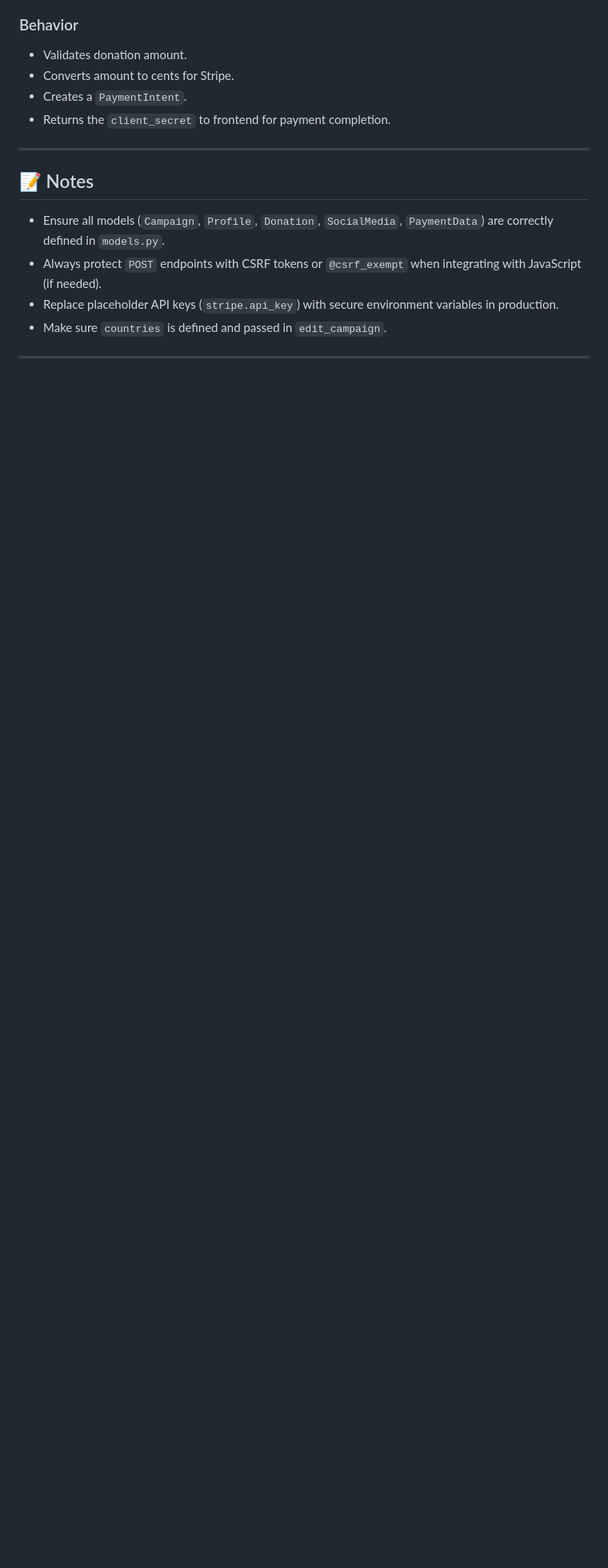
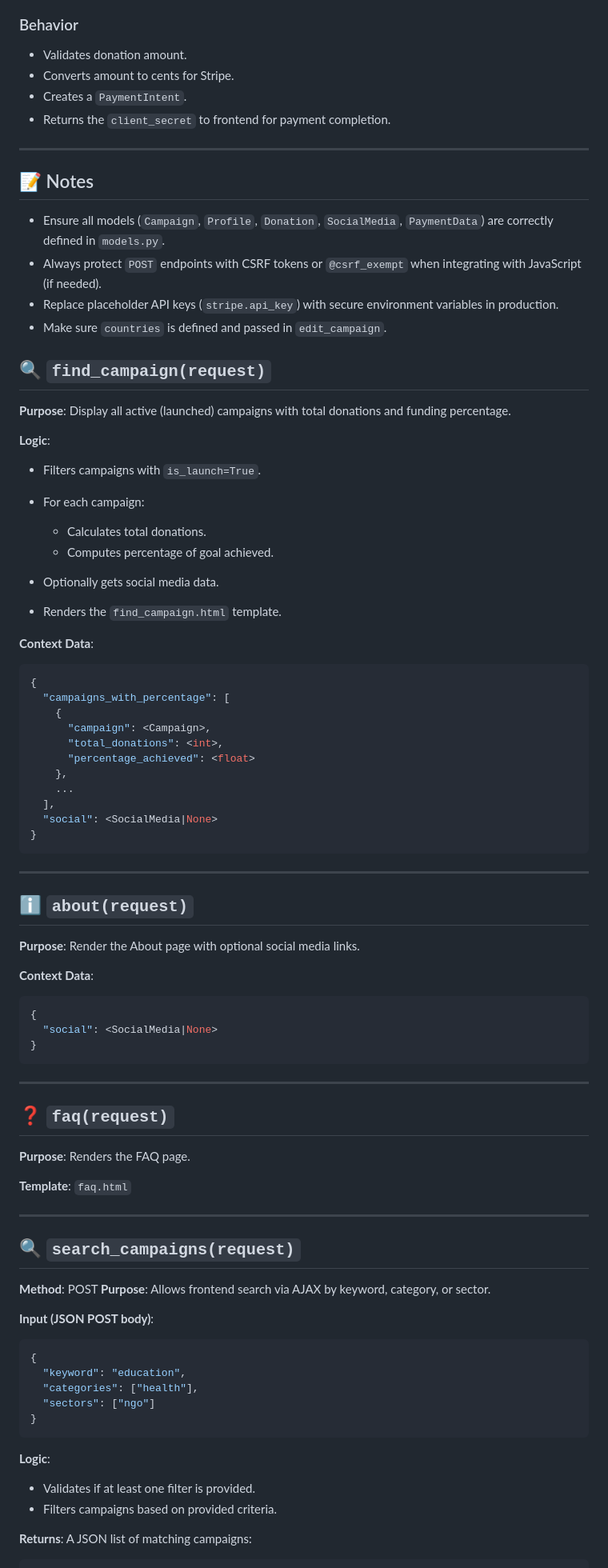
Before and after one commit to Buchi77344/Feed, a Markdown page: README.md, the part around one of its changes. Shown at 80% size. GitHub-like rendering; blank space fills up the shorter version.

````diff
--- a/README.md
+++ b/README.md
@@ -399,4 +399,81 @@ Creates a **Stripe PaymentIntent** for the campaign donation. Expects a `POST` r
 * Replace placeholder API keys (`stripe.api_key`) with secure environment variables in production.
 * Make sure `countries` is defined and passed in `edit_campaign`.
 
+
+
+## 🔍 `find_campaign(request)`
+
+**Purpose**: Display all active (launched) campaigns with total donations and funding percentage.
+
+**Logic**:
+
+* Filters campaigns with `is_launch=True`.
+* For each campaign:
+
+  * Calculates total donations.
+  * Computes percentage of goal achieved.
+* Optionally gets social media data.
+* Renders the `find_campaign.html` template.
+
+**Context Data**:
+
+```python
+{
+  "campaigns_with_percentage": [
+    {
+      "campaign": <Campaign>,
+      "total_donations": <int>,
+      "percentage_achieved": <float>
+    },
+    ...
+  ],
+  "social": <SocialMedia|None>
+}
+```
+
 ---
+
+## ℹ️ `about(request)`
+
+**Purpose**: Render the About page with optional social media links.
+
+**Context Data**:
+
+```python
+{
+  "social": <SocialMedia|None>
+}
+```
+
+---
+
+## ❓ `faq(request)`
+
+**Purpose**: Renders the FAQ page.
+
+**Template**: `faq.html`
+
+---
+
+## 🔍 `search_campaigns(request)`
+
+**Method**: POST
+**Purpose**: Allows frontend search via AJAX by keyword, category, or sector.
+
+**Input (JSON POST body)**:
+
+```json
+{
+  "keyword": "education",
+  "categories": ["health"],
+  "sectors": ["ngo"]
+}
+```
+
+**Logic**:
+
+* Validates if at least one filter is provided.
+* Filters campaigns based on provided criteria.
+
+**Returns**: A JSON list of matching campaigns:
+
````
Also changed, not shown: other parts of README.md (+94 -0 lines).
